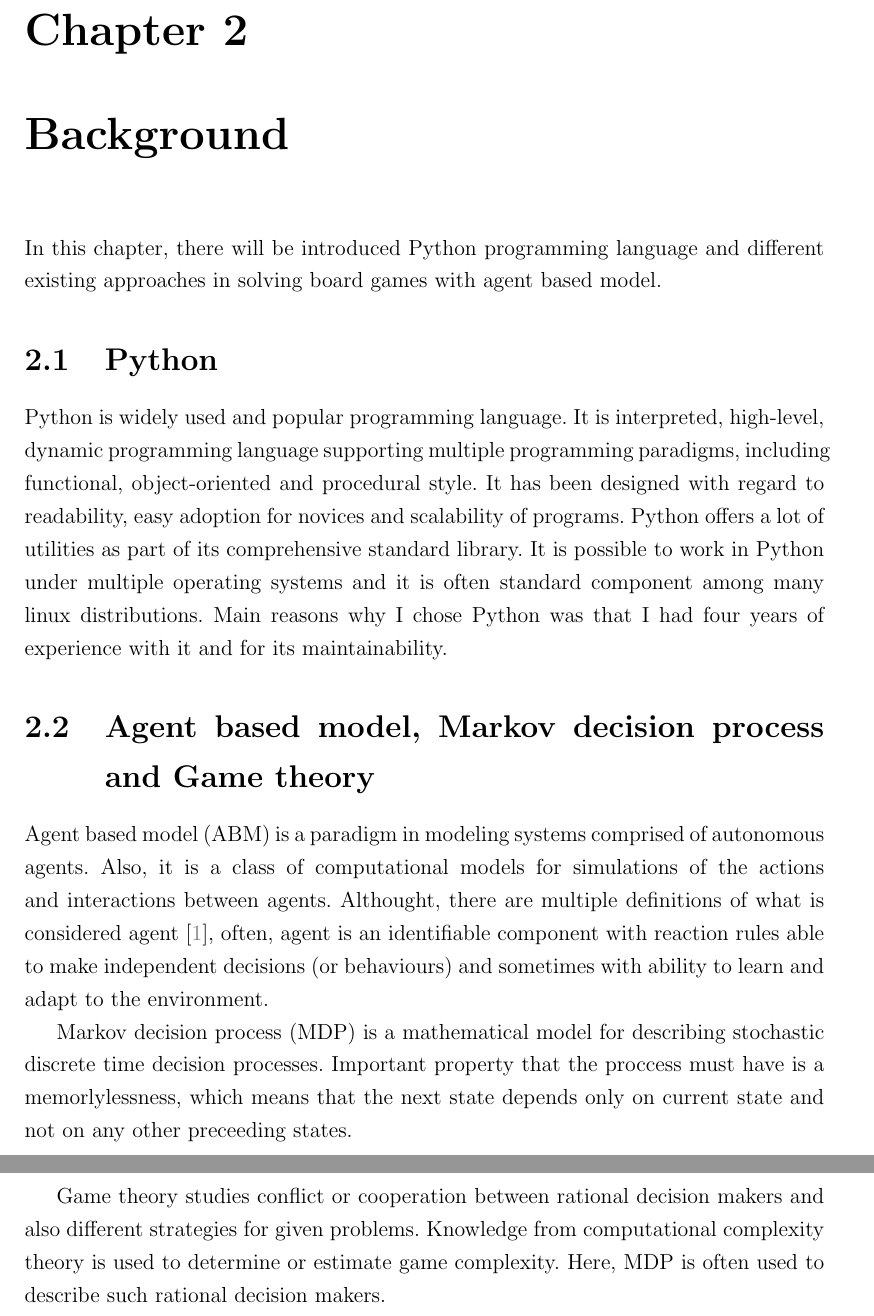
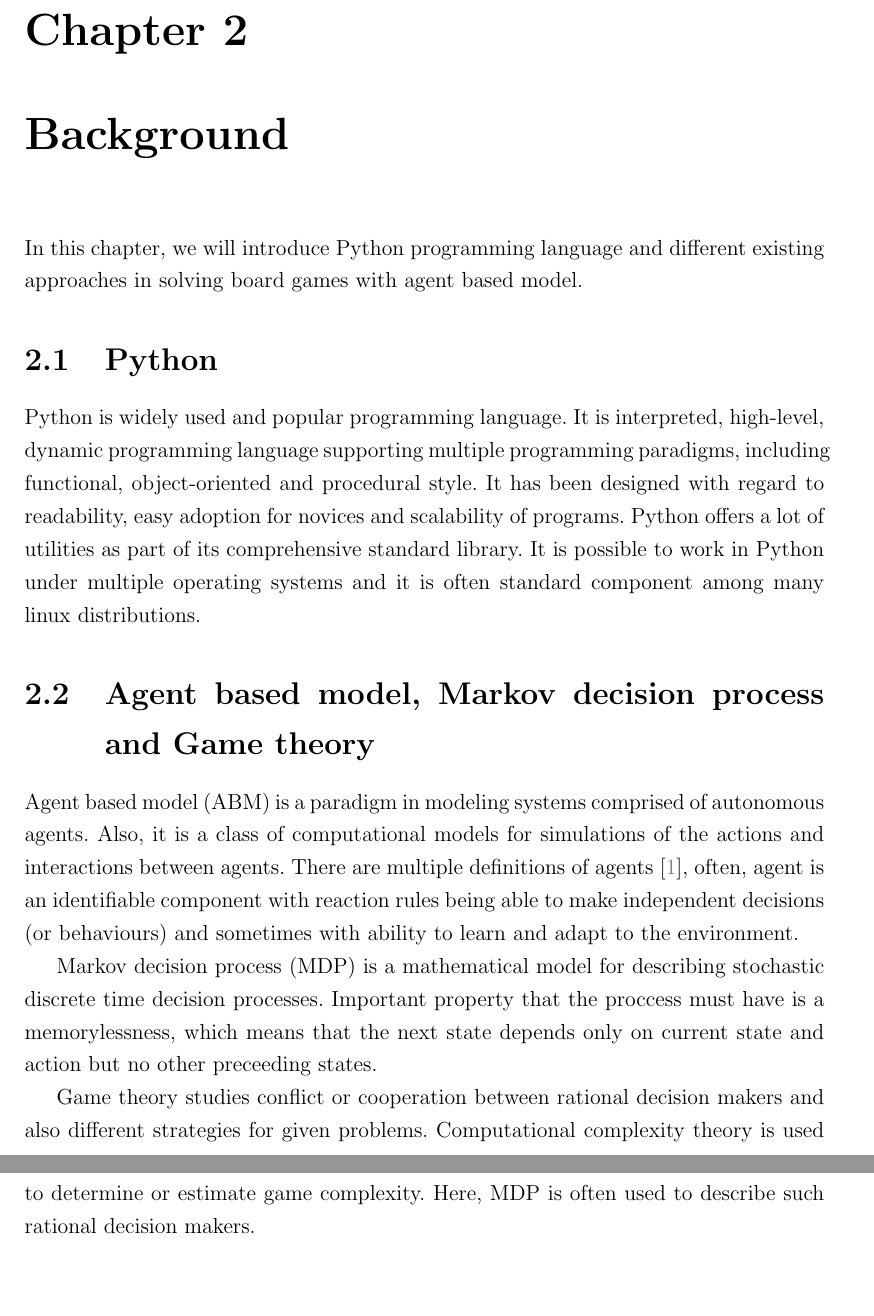
Before and after one commit to mrkvost/quoridor, a LaTeX thesis (thesis/document_src/main.tex, which reads thesis/document_src/02_theory.tex): two parts of pages 10 and 11 of 26, joined at a grey line, cut so that both start at the same text, the shorter picture padded with empty space. Compiled offline with pdfLaTeX.

Commit message:
updated theory

```diff
--- a/thesis/document_src/02_theory.tex
+++ b/thesis/document_src/02_theory.tex
@@ -3,7 +3,7 @@
 % ~~~~~~~~~~~~~~~~~~~~~~~~~~~~~~~~~~~~~~~~~~~~~~~~~~~~~~~~~~~~~~~~~~~~~~~~~~~~~
 \chapter{Background}\label{chap:2}
   \lhead{Chapter 2. \emph{Background}}
-  In this chapter, there will be introduced Python programming language and
+  In this chapter, we will introduce Python programming language and
 different existing approaches in solving board games with agent based model.
 
 \section{Python}
@@ -14,26 +14,24 @@ object-oriented and procedural style. It has been designed with regard to
 readability, easy adoption for novices and scalability of programs. Python
 offers a lot of utilities as part of its comprehensive standard library. It is
 possible to work in Python under multiple operating systems and it is often
-standard component among many linux distributions. Main reasons why I chose
-Python was that I had four years of experience with it and for its
-maintainability.
+standard component among many linux distributions.
 
 \section{Agent based model, Markov decision process and Game theory}
 Agent based model (ABM) is a paradigm in modeling systems comprised
 of autonomous agents. Also, it is a class of computational models for
-simulations of the actions and interactions between agents. Althought, there
-are multiple definitions of what is considered agent \cite{abm}, often, agent
-is an identifiable component with reaction rules able to make independent
+simulations of the actions and interactions between agents. There
+are multiple definitions of agents \cite{abm}, often, agent
+is an identifiable component with reaction rules being able to make independent
 decisions (or behaviours) and sometimes with ability to learn and adapt to
 the environment.
 
 Markov decision process (MDP) is a mathematical model for describing stochastic
 discrete time decision processes. Important property that the proccess must
-have is a memorlylessness, which means that the next state depends only
-on current state and not on any other preceeding states.
+have is a memorylessness, which means that the next state depends only
+on current state and action but no other preceeding states.
 
 Game theory studies conflict or cooperation between rational decision makers
-and also different strategies for given problems. Knowledge from computational
+and also different strategies for given problems. Computational
 complexity theory is used to determine or estimate game complexity. Here, MDP
 is often used to describe such rational decision makers.
 
```
